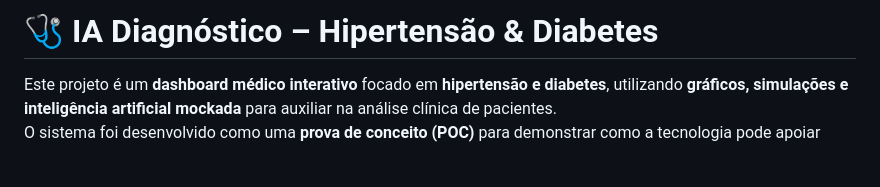
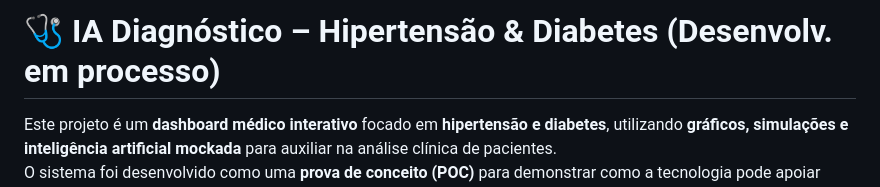
Before and after one commit to novaes11/SolveTech.ai-project, a Markdown page: README.md, the part around the change. GitHub-like rendering; blank space fills up the shorter version.

```diff
--- a/README.md
+++ b/README.md
@@ -1,4 +1,4 @@
-# 🩺 IA Diagnóstico – Hipertensão & Diabetes
+# 🩺 IA Diagnóstico – Hipertensão & Diabetes (Desenvolv. em processo)
 
 Este projeto é um **dashboard médico interativo** focado em **hipertensão e diabetes**, utilizando **gráficos, simulações e inteligência artificial mockada** para auxiliar na análise clínica de pacientes.
 O sistema foi desenvolvido como uma **prova de conceito (POC)** para demonstrar como a tecnologia pode apoiar profissionais de saúde em diagnósticos e acompanhamento.
```
